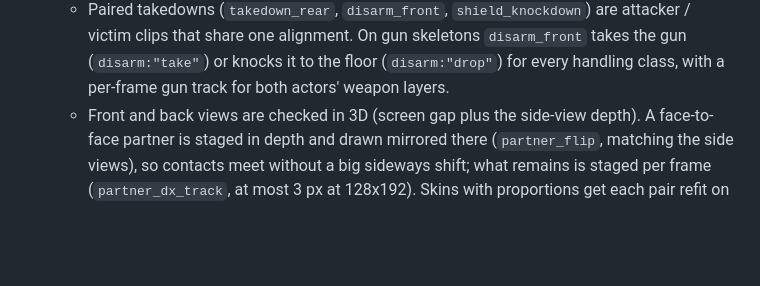
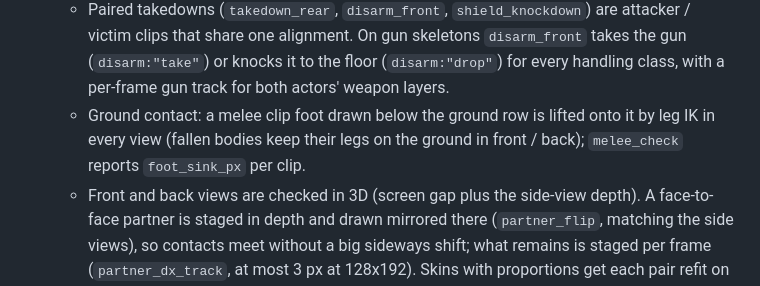
Before and after one commit to RusticStack/agent-art, a Markdown page: README.md, the part around the change. Drawn GitHub-style; blank space fills up the shorter version.

```diff
--- a/README.md
+++ b/README.md
@@ -166,6 +166,7 @@ Author motion once per skeleton and render it on every character. A skeleton is
 - **Melee:** `melee {skeleton, weapon?, shield?}` writes a melee clip set onto a humanoid_hd skeleton.
   - Strikes per weapon: knife slash / stab / combo, blade and heavy swings, baton strike with a shock tip, rifle butt-stroke, pistol whip, punches, kick and shove. Also block and parry, hit reactions in four directions, stagger, knockdown and get-up.
   - Paired takedowns (`takedown_rear`, `disarm_front`, `shield_knockdown`) are attacker / victim clips that share one alignment. On gun skeletons `disarm_front` takes the gun (`disarm:"take"`) or knocks it to the floor (`disarm:"drop"`) for every handling class, with a per-frame gun track for both actors' weapon layers.
+  - Ground contact: a melee clip foot drawn below the ground row is lifted onto it by leg IK in every view (fallen bodies keep their legs on the ground in front / back); `melee_check` reports `foot_sink_px` per clip.
   - Front and back views are checked in 3D (screen gap plus the side-view depth). A face-to-face partner is staged in depth and drawn mirrored there (`partner_flip`, matching the side views), so contacts meet without a big sideways shift; what remains is staged per frame (`partner_dx_track`, at most 3 px at 128x192). Skins with proportions get each pair refit on their own rigs (heavy on light, light on heavy, all passing). The offset fit is deterministic: two runs give byte-identical clips.
   - `batch` adds `anims.<clip>_<view>.melee` to the characters manifest: phases, events (windup, active start / end, impact, recovery, sound, effect), a hit capsule per active frame and view with the swept polygon since the previous frame, damage type, stamina, root motion, combo windows and paired metadata.
   - `melee_check` validates event order, sweep coverage, foot slide and contact alignment.
```
Also changed, not shown: CHANGELOG.md (+2 -0 lines), docs/limits/ground_contact.png (added), docs/limits/gun_disarm_strip.png, docs/limits/two_proportion_takedown.png, 8 other files.
